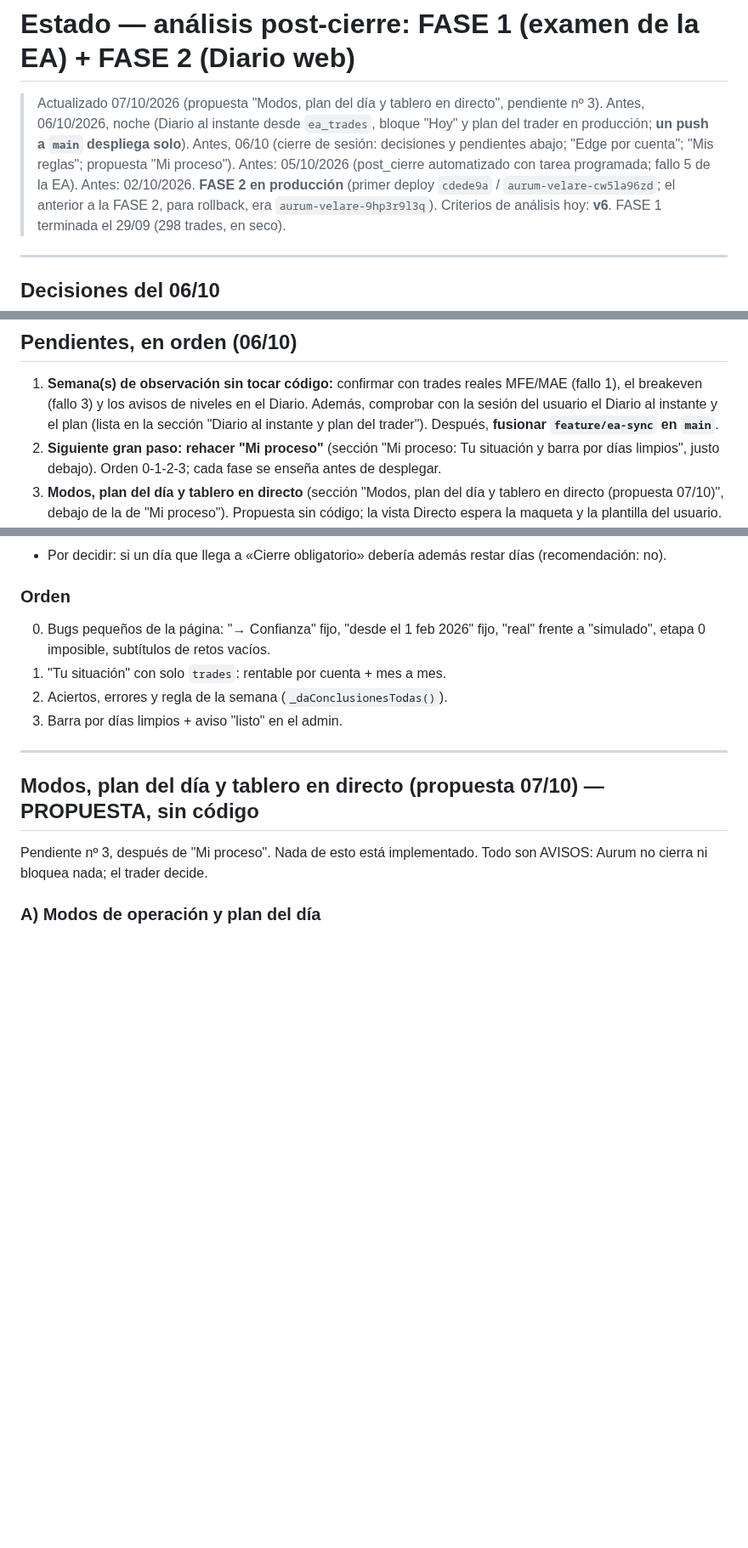
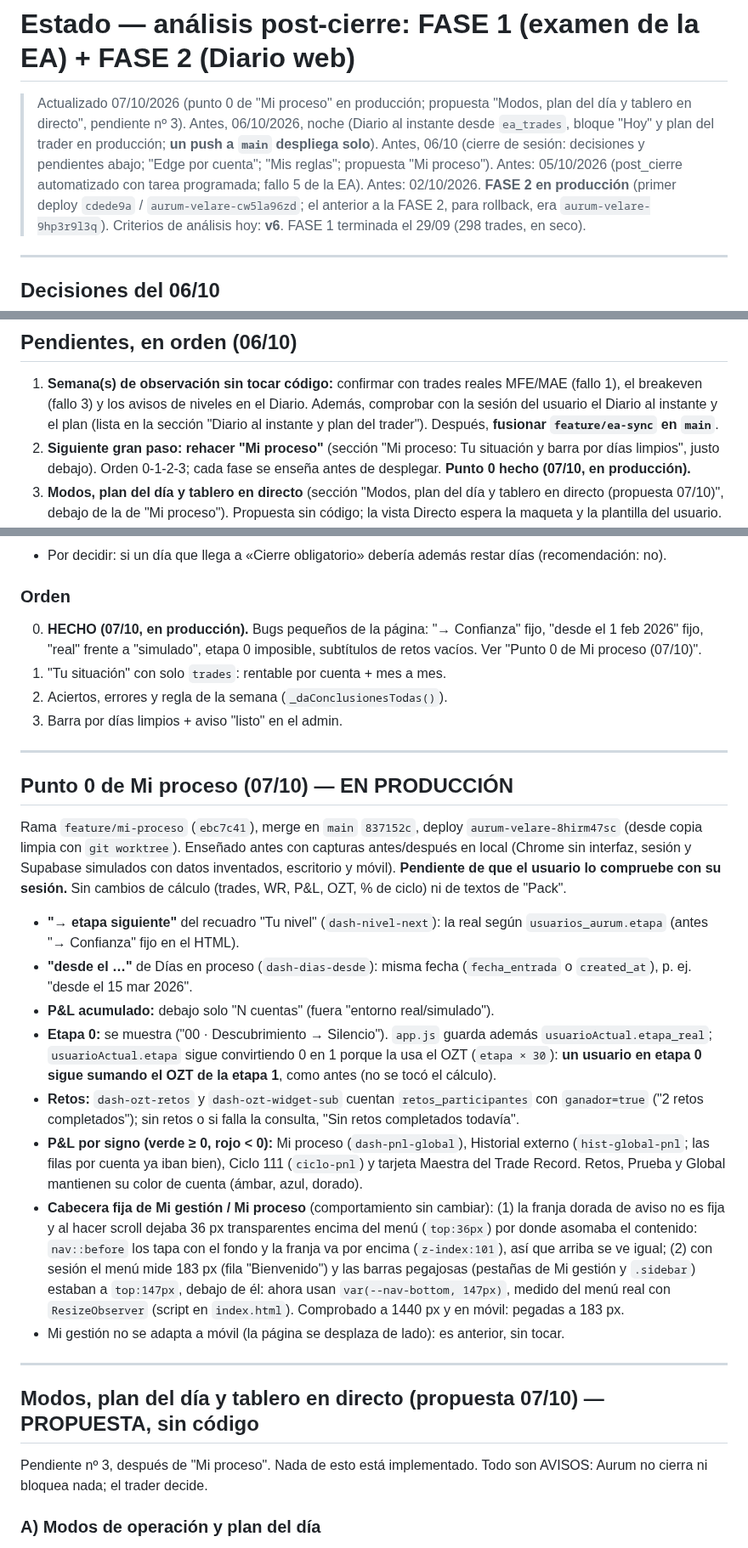
Before and after one commit to sudescansovital-hue/Aurum-velare, a Markdown page: tools/post_cierre/ESTADO.md, 3 parts joined by grey strips. Shown at 85% size. Drawn GitHub-style; blank space fills up the shorter version.

Commit message:
docs: punto 0 de Mi proceso en producción (ESTADO y ARQUITECTURA)
Co-Authored-By: Claude Opus 5.5 <noreply@anthropic.com>

```diff
--- a/tools/post_cierre/ESTADO.md
+++ b/tools/post_cierre/ESTADO.md
@@ -1,6 +1,6 @@
 # Estado — análisis post-cierre: FASE 1 (examen de la EA) + FASE 2 (Diario web)
 
-> Actualizado 07/10/2026 (propuesta "Modos, plan del día y tablero en directo", pendiente nº 3). Antes, 06/10/2026, noche (Diario al instante desde `ea_trades`, bloque "Hoy" y plan del trader en producción; **un push a `main` despliega solo**). Antes, 06/10 (cierre de sesión: decisiones y pendientes abajo; "Edge por cuenta"; "Mis reglas"; propuesta "Mi proceso"). Antes: 05/10/2026 (post_cierre automatizado con tarea programada; fallo 5 de la EA). Antes: 02/10/2026. **FASE 2 en producción** (primer deploy `cdede9a` /
+> Actualizado 07/10/2026 (punto 0 de "Mi proceso" en producción; propuesta "Modos, plan del día y tablero en directo", pendiente nº 3). Antes, 06/10/2026, noche (Diario al instante desde `ea_trades`, bloque "Hoy" y plan del trader en producción; **un push a `main` despliega solo**). Antes, 06/10 (cierre de sesión: decisiones y pendientes abajo; "Edge por cuenta"; "Mis reglas"; propuesta "Mi proceso"). Antes: 05/10/2026 (post_cierre automatizado con tarea programada; fallo 5 de la EA). Antes: 02/10/2026. **FASE 2 en producción** (primer deploy `cdede9a` /
 > `aurum-velare-cw5la96zd`; el anterior a la FASE 2, para rollback, era
 > `aurum-velare-9hp3r9l3q`). Criterios de análisis hoy: **v6**. FASE 1
 > terminada el 29/09 (298 trades, en seco).
@@ -36,7 +36,7 @@
    Después, **fusionar `feature/ea-sync` en `main`**.
 2. **Siguiente gran paso: rehacer "Mi proceso"** (sección "Mi proceso: Tu
    situación y barra por días limpios", justo debajo). Orden 0-1-2-3; cada
-   fase se enseña antes de desplegar.
+   fase se enseña antes de desplegar. **Punto 0 hecho (07/10, en producción).**
 3. **Modos, plan del día y tablero en directo** (sección "Modos, plan del día
    y tablero en directo (propuesta 07/10)", debajo de la de "Mi proceso").
    Propuesta sin código; la vista Directo espera la maqueta y la plantilla del
@@ -176,11 +176,51 @@ TU NIVEL                              ██████████████
 
 ### Orden
 
-0. Bugs pequeños de la página: "→ Confianza" fijo, "desde el 1 feb 2026" fijo,
-   "real" frente a "simulado", etapa 0 imposible, subtítulos de retos vacíos.
+0. **HECHO (07/10, en producción).** Bugs pequeños de la página: "→ Confianza"
+   fijo, "desde el 1 feb 2026" fijo, "real" frente a "simulado", etapa 0
+   imposible, subtítulos de retos vacíos. Ver "Punto 0 de Mi proceso (07/10)".
 1. "Tu situación" con solo `trades`: rentable por cuenta + mes a mes.
 2. Aciertos, errores y regla de la semana (`_daConclusionesTodas()`).
 3. Barra por días limpios + aviso "listo" en el admin.
+
+---
+
+## Punto 0 de Mi proceso (07/10) — EN PRODUCCIÓN
+
+Rama `feature/mi-proceso` (`ebc7c41`), merge en `main` `837152c`, deploy
+`aurum-velare-8hirm47sc` (desde copia limpia con `git worktree`). Enseñado
+antes con capturas antes/después en local (Chrome sin interfaz, sesión y
+Supabase simulados con datos inventados, escritorio y móvil). **Pendiente de
+que el usuario lo compruebe con su sesión.** Sin cambios de cálculo (trades,
+WR, P&L, OZT, % de ciclo) ni de textos de "Pack".
+
+- **"→ etapa siguiente"** del recuadro "Tu nivel" (`dash-nivel-next`): la real
+  según `usuarios_aurum.etapa` (antes "→ Confianza" fijo en el HTML).
+- **"desde el …"** de Días en proceso (`dash-dias-desde`): misma fecha
+  (`fecha_entrada` o `created_at`), p. ej. "desde el 15 mar 2026".
+- **P&L acumulado:** debajo solo "N cuentas" (fuera "entorno real/simulado").
+- **Etapa 0:** se muestra ("00 · Descubrimiento → Silencio"). `app.js` guarda
+  además `usuarioActual.etapa_real`; `usuarioActual.etapa` sigue convirtiendo 0
+  en 1 porque la usa el OZT (`etapa × 30`): **un usuario en etapa 0 sigue
+  sumando el OZT de la etapa 1**, como antes (no se tocó el cálculo).
+- **Retos:** `dash-ozt-retos` y `dash-ozt-widget-sub` cuentan
+  `retos_participantes` con `ganador=true` ("2 retos completados"); sin retos
+  o si falla la consulta, "Sin retos completados todavía".
+- **P&L por signo (verde ≥ 0, rojo < 0):** Mi proceso (`dash-pnl-global`),
+  Historial externo (`hist-global-pnl`; las filas por cuenta ya iban bien),
+  Ciclo 111 (`ciclo-pnl`) y tarjeta Maestra del Trade Record. Retos, Prueba y
+  Global mantienen su color de cuenta (ámbar, azul, dorado).
+- **Cabecera fija de Mi gestión / Mi proceso** (comportamiento sin cambiar):
+  (1) la franja dorada de aviso no es fija y al hacer scroll dejaba 36 px
+  transparentes encima del menú (`top:36px`) por donde asomaba el contenido:
+  `nav::before` los tapa con el fondo y la franja va por encima
+  (`z-index:101`), así que arriba se ve igual; (2) con sesión el menú mide
+  183 px (fila "Bienvenido") y las barras pegajosas (pestañas de Mi gestión y
+  `.sidebar`) estaban a `top:147px`, debajo de él: ahora usan
+  `var(--nav-bottom, 147px)`, medido del menú real con `ResizeObserver`
+  (script en `index.html`). Comprobado a 1440 px y en móvil: pegadas a 183 px.
+- Mi gestión no se adapta a móvil (la página se desplaza de lado): es anterior,
+  sin tocar.
 
 ---
 
```
Also changed, not shown: docs/ARQUITECTURA.md (+8 -0 lines).
